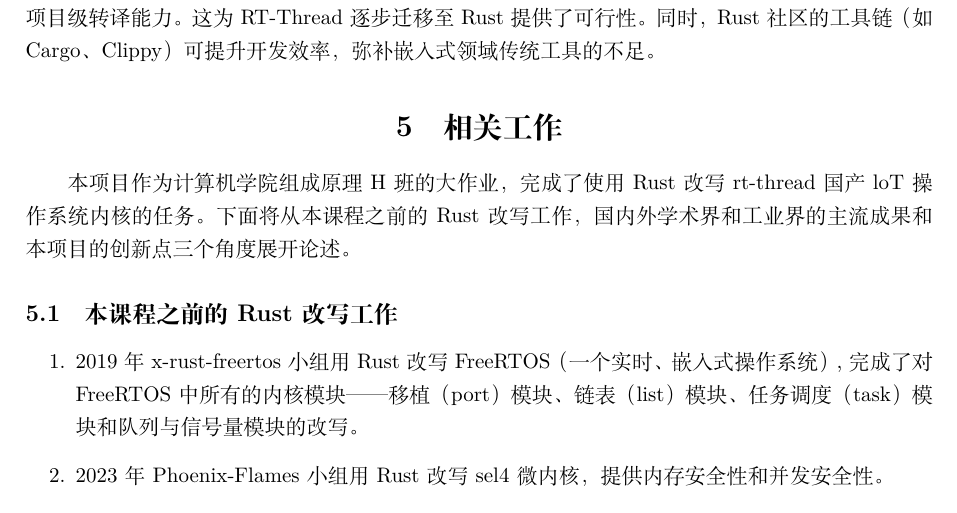
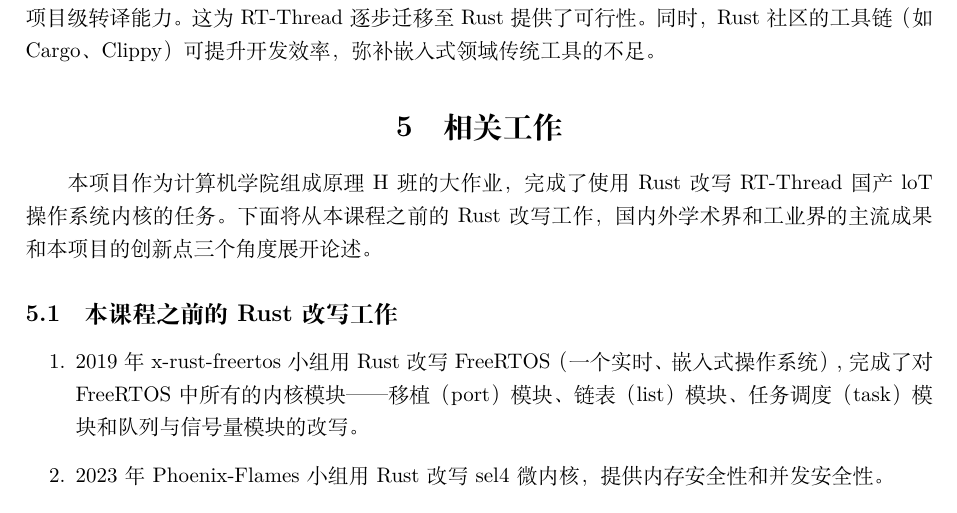
Before and after one commit to OSH-2025/oooooS, a LaTeX document (doc/research_report/main.tex, which reads doc/research_report/content/related_work.tex): part of page 9 of 12, cut so that both start at the same text. Compiled offline with XeLaTeX.

Commit message:
统一RT-Thread的大小写

```diff
--- a/doc/research_report/content/related_work.tex
+++ b/doc/research_report/content/related_work.tex
@@ -1,6 +1,6 @@
 \section{相关工作}
 
-本项目作为计算机学院组成原理H班的大作业，完成了使用Rust改写rt-thread国产loT操作系统内核的任务。下面将从本课程之前的Rust改写工作，国内外学术界和工业界的主流成果和本项目的创新点三个角度展开论述。
+本项目作为计算机学院组成原理H班的大作业，完成了使用Rust改写RT-Thread国产loT操作系统内核的任务。下面将从本课程之前的Rust改写工作，国内外学术界和工业界的主流成果和本项目的创新点三个角度展开论述。
 
 \subsection{本课程之前的Rust改写工作}
 
```
Also changed, not shown: doc/research_report/main.pdf.
